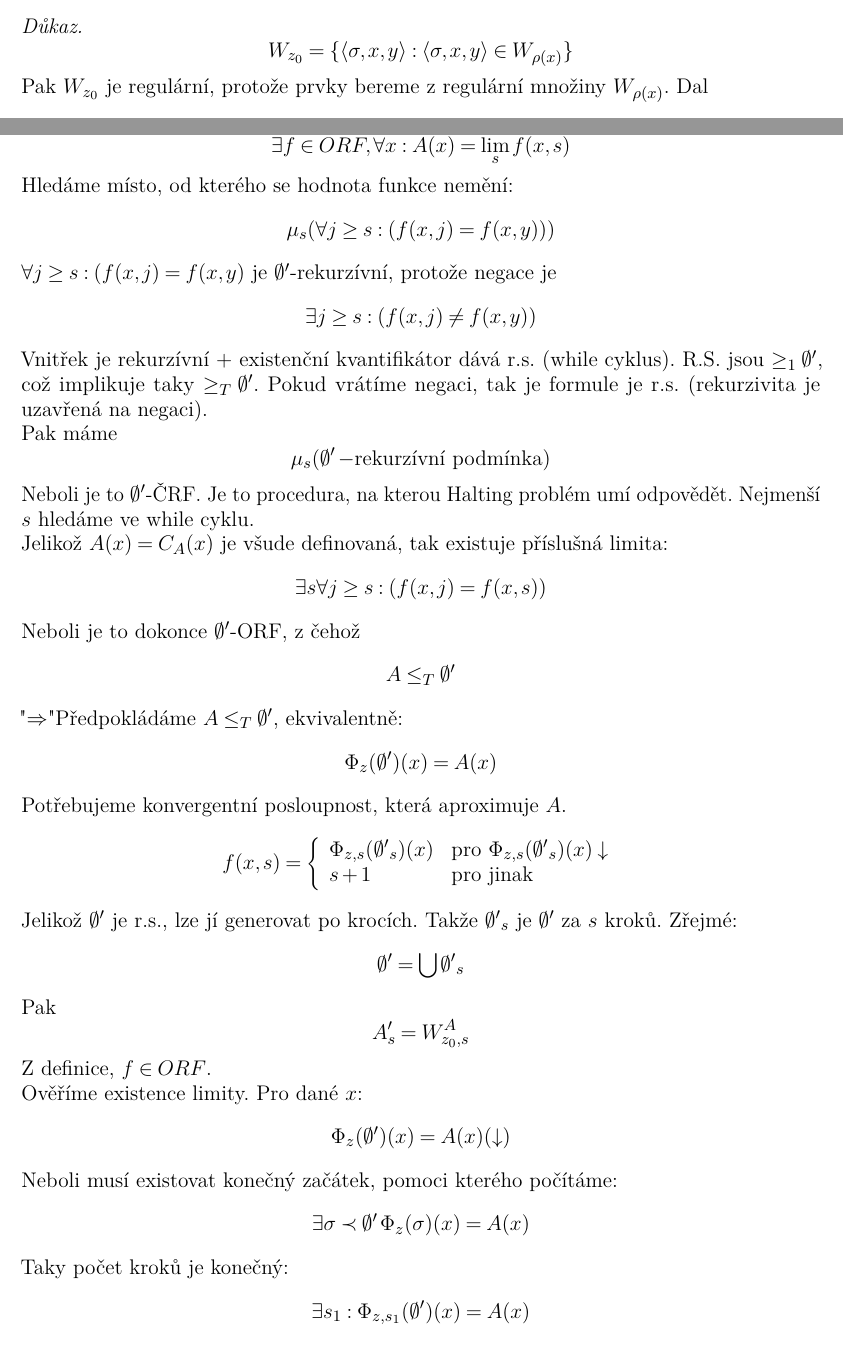
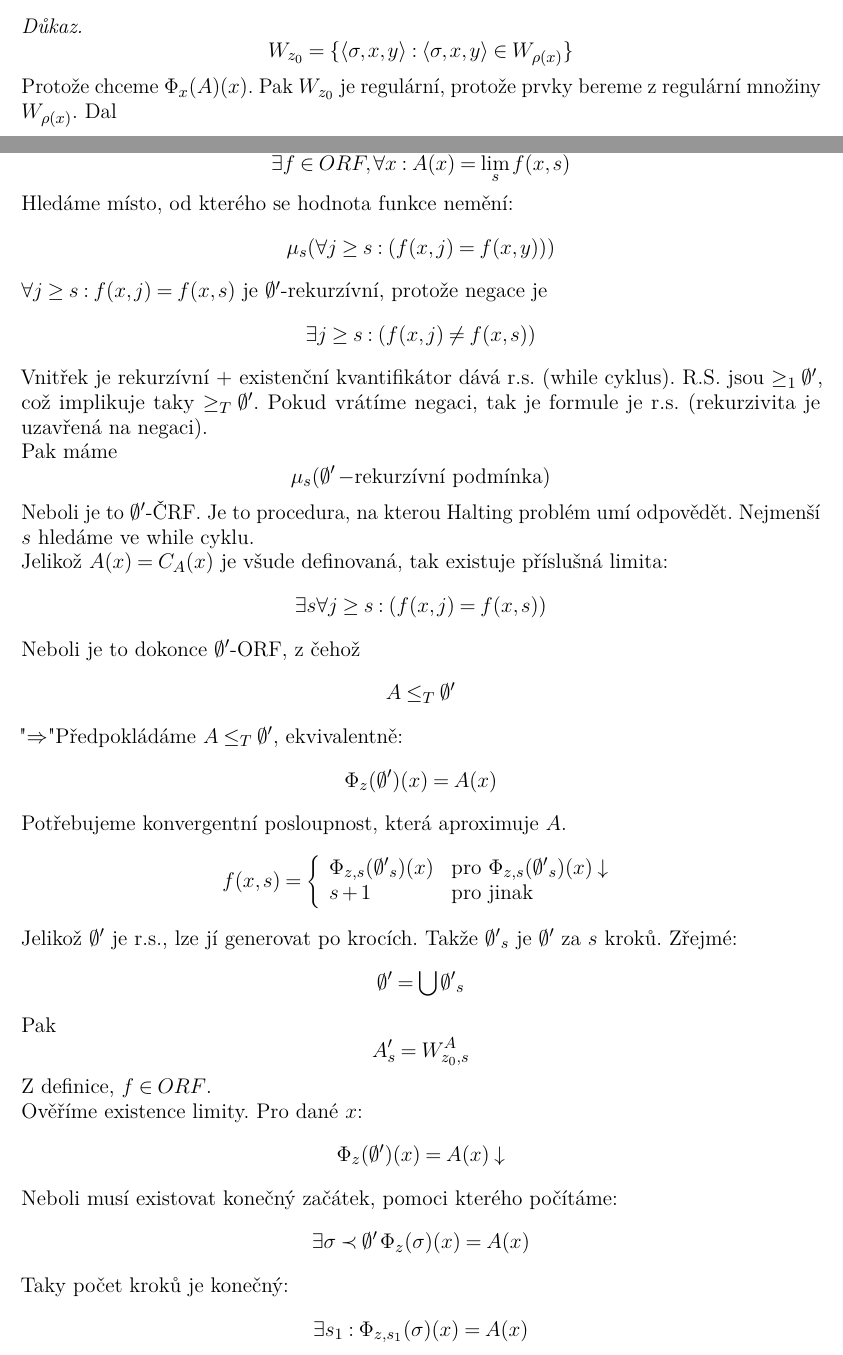
Before and after one commit to karlov/-NTIN064, a LaTeX document (src/main.tex, which reads src/prednasky/07_prednaska.tex, src/prednasky/08_prednaska.tex): two parts of pages 33 and 34 of 51, joined at a grey line, cut so that both start at the same text. Compiled offline with pdfLaTeX.

Commit message:
minor fixes

```diff
--- a/src/prednasky/07_prednaska.tex
+++ b/src/prednasky/07_prednaska.tex
@@ -404,6 +404,7 @@ Tvrzení o skoku platí stejnoměrně (jako v analýze).
 \end{theorem}
 \begin{proof}
 	\[ W_{z_0} = \{ \langle \sigma, x, y \rangle: \langle \sigma, x, y \rangle \in W_{\rho(x)} \} \]
+	Protože chceme $\Phi_x(A)(x)$.
 	Pak $W_{z_0}$ je regulární, protože prvky bereme z regulární množiny $W_{\rho(x)}$.
 	Dal
 	\[ x \in A^{\prime} \iff \Phi_x(A)(x) \downarrow \iff \exists \sigma, \exists y(\langle \sigma, x, y \rangle \in W_{\rho(x)} \land \sigma \prec A) \iff x \in W_{z_0}^A \]
--- a/src/prednasky/08_prednaska.tex
+++ b/src/prednasky/08_prednaska.tex
@@ -24,8 +24,8 @@
 	\[ \exists f \in ORF, \forall x: A(x) = \lim_s f(x, s) \]
 	Hledáme místo, od kterého se hodnota funkce nemění:
 	\[ \mu_s(\forall j \geq s:(f(x, j) = f(x, y))) \]
-	$\forall j \geq s:(f(x, j) = f(x, y)$ je $\emptyset^{\prime}$-rekurzívní, protože negace je
-	\[ \exists j \geq s:(f(x, j) \neq f(x, y)) \]
+	$\forall j \geq s: f(x, j) = f(x, s)$ je $\emptyset^{\prime}$-rekurzívní, protože negace je
+	\[ \exists j \geq s:(f(x, j) \neq f(x, s)) \]
 	Vnitřek je rekurzívní + existenční kvantifikátor dává r.s. (while cyklus).
 	R.S. jsou $\geq_1 \empPr$, což implikuje taky $\geq_T \emptyset^{\prime}$.
 	Pokud vrátíme negaci, tak je formule je r.s. (rekurzivita je uzavřená na negaci).
@@ -57,11 +57,11 @@
 
 	Ověříme existence limity.
 	Pro dané $x$:
-	\[ \Phi_{z}(\empPr)(x) = A(x) (\downarrow) \]
+	\[ \Phi_{z}(\empPr)(x) = A(x) \downarrow \]
 	Neboli musí existovat konečný začátek, pomoci kterého počítáme:
 	\[ \exists \sigma \prec \empPr \Phi_{z}(\sigma)(x) = A(x)\]
 	Taky počet kroků je konečný:
-	\[ \exists s_1: \Phi_{z, s_1}(\empPr)(x) = A(x) \]
+	\[ \exists s_1: \Phi_{z, s_1}(\sigma)(x) = A(x) \]
 
 	$\sigma$ je konečný začátek $\empPr$
 	\[ \sigma \prec \empPr \Rightarrow \forall j < |\sigma|: \sigma(j) = 1 \iff j \in \empPr \]
```
Also changed, not shown: computability.pdf, src/prednasky/07_prednaska.tex (4 more changed lines).
